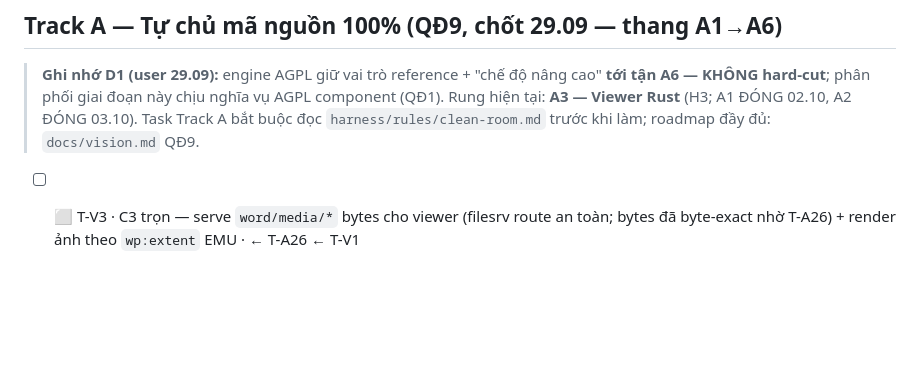
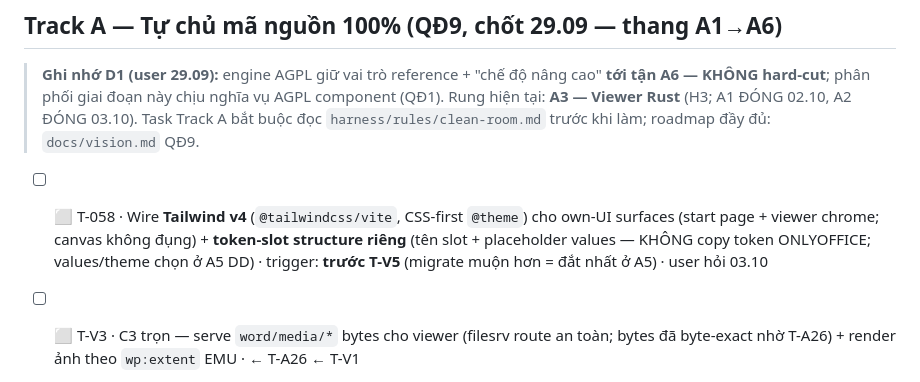
Before and after one commit to EricNguyen1206/wasenoffice, a Markdown page: docs/TODO.md, the part around the change. Drawn GitHub-style; blank space fills up the shorter version.

Commit message:
a3(todo): T-058 Tailwind v4 + token-slot structure cho own-UI — trigger trước T-V5; values/theme chờ A5 DD

```diff
--- a/docs/TODO.md
+++ b/docs/TODO.md
@@ -58,6 +58,8 @@ type: queue
 > Rung hiện tại: **A3 — Viewer Rust** (H3; A1 ĐÓNG 02.10, A2 ĐÓNG 03.10). Task Track A bắt buộc đọc
 > `harness/rules/clean-room.md` trước khi làm; roadmap đầy đủ: `docs/vision.md` QĐ9.
 
+- [ ] ⬜ T-058 · Wire **Tailwind v4** (`@tailwindcss/vite`, CSS-first `@theme`) cho own-UI surfaces (start page + viewer chrome; canvas không đụng) + **token-slot structure riêng** (tên slot + placeholder values — KHÔNG copy token ONLYOFFICE; values/theme chọn ở A5 DD) · trigger: **trước T-V5** (migrate muộn hơn = đắt nhất ở A5) · user hỏi 03.10
+
 - [ ] ⬜ T-V3 · C3 trọn — serve `word/media/*` bytes cho viewer (filesrv route an toàn; bytes đã byte-exact nhờ T-A26) + render ảnh theo `wp:extent` EMU · ← T-A26 ← T-V1
 - [ ] ⬜ T-V4 · **Parity render vs oracle** (oracle CDP sdkjs): so viewer render ↔ render engine thật trên corpus — text content exact + số dòng + baseline ±ε; ε chốt sau khi đo sai số nền 2 canvas (OQ-V01-1) · ← T-V2 ← T-V3
 - [ ] ⬜ T-V5 · Wire UX: open docx → quick view (mặc định hay toggle — OQ-V01-3 user quyết), rút trigger env `NANO_OFFICE_QUICK_VIEW`; **RUNG A3 ĐÓNG** khi T-V4 parity + T-V2 gates đạt · ← T-V4
```
